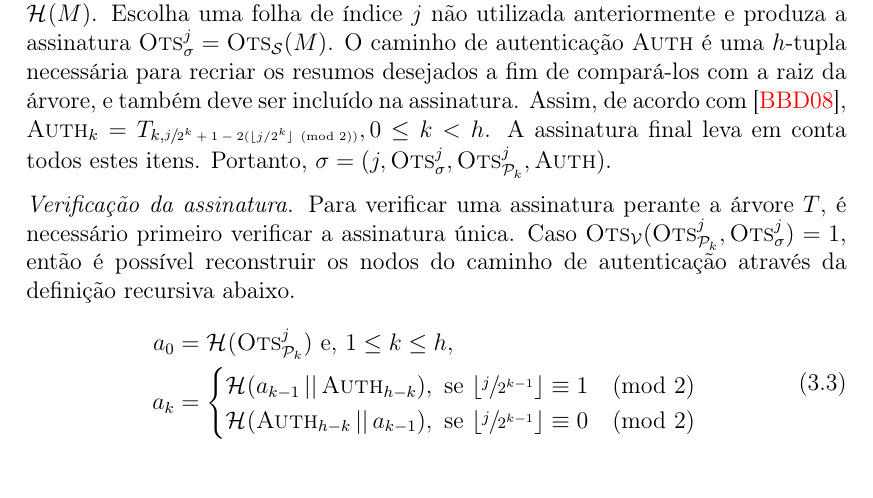
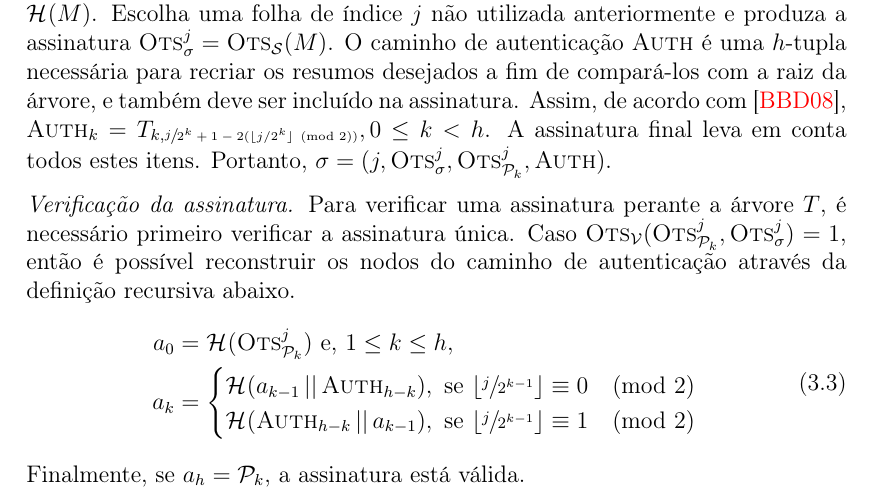
Before and after one commit to zambonin/bsc, a LaTeX document (bsc.tex): part of page 18 of 21, cut so that both start at the same text. Compiled offline with pdfLaTeX.

Commit message:
sharelatex: update bsc.tex from r6621 to r6639

```diff
--- a/bsc.tex
+++ b/bsc.tex
@@ -824,11 +824,12 @@ Formalmente, seja uma árvore de Merkle $T$ com $h \geq 2$. Tome um esquema de a
     a_{0} &= \hash{\textsc{Ots}_\text{\pk{}}^{j}} \text{ e, } 1 \leq k \leq h, \\
     a_{k} &=
     \begin{cases}
-    \hash{a_{k - 1} \concat \textsc{Auth}_{h - k}}, \text{ se } \lfloor \sfrac{j}{2^{k - 1}} \rfloor \equiv 1 \pmod{2} \\
-    \hash{\textsc{Auth}_{h - k} \concat a_{k - 1}}, \text{ se } \lfloor \sfrac{j}{2^{k - 1}} \rfloor \equiv 0 \pmod{2} \\
+    \hash{a_{k - 1} \concat \textsc{Auth}_{h - k}}, \text{ se } \lfloor \sfrac{j}{2^{k - 1}} \rfloor \equiv 0 \pmod{2} \\
+    \hash{\textsc{Auth}_{h - k} \concat a_{k - 1}}, \text{ se } \lfloor \sfrac{j}{2^{k - 1}} \rfloor \equiv 1 \pmod{2} \\
     \end{cases}
     \end{split}
     \end{equation}
+    Finalmente, se $a_{h} = \text{\pk{}}$, a assinatura está válida.
 
 \end{enumerate}
 
```
